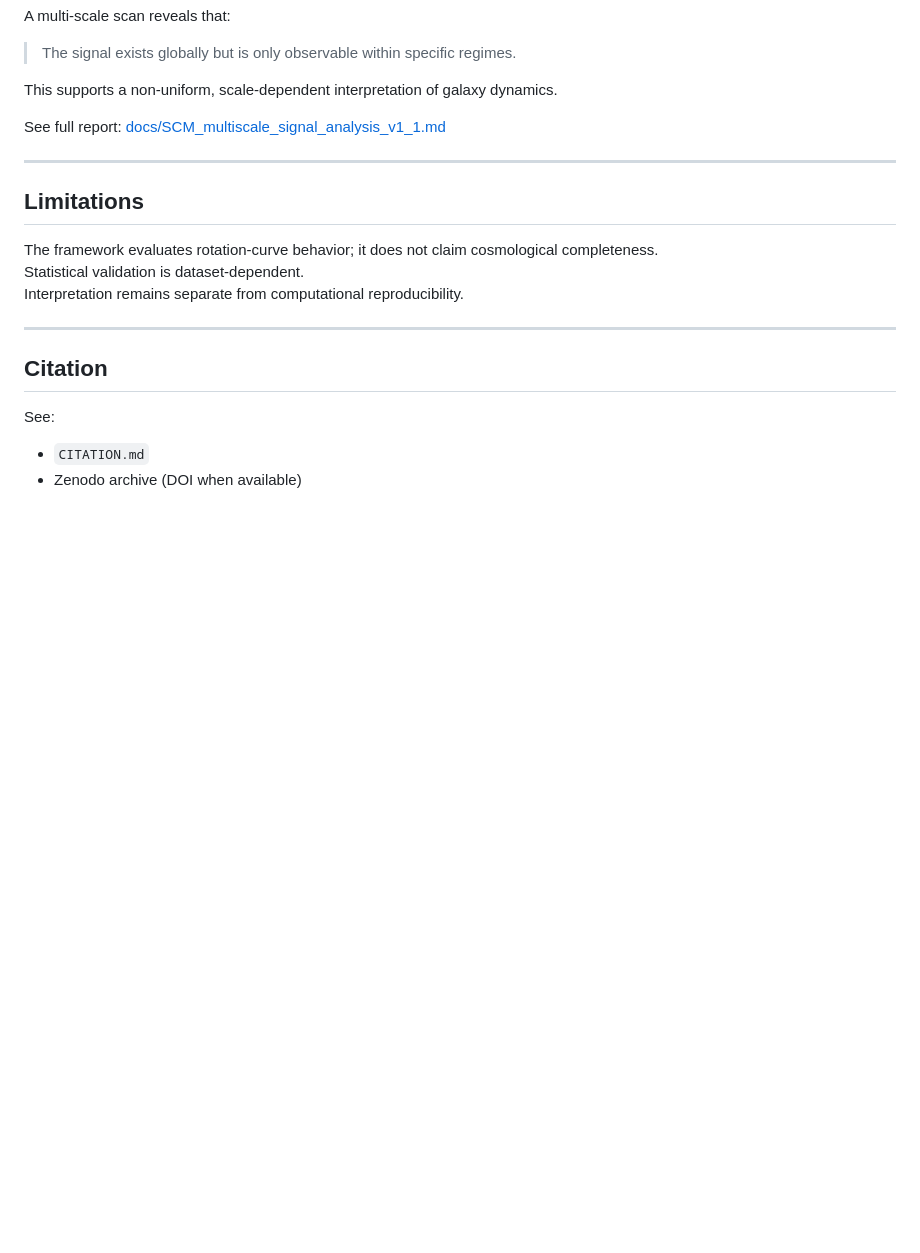
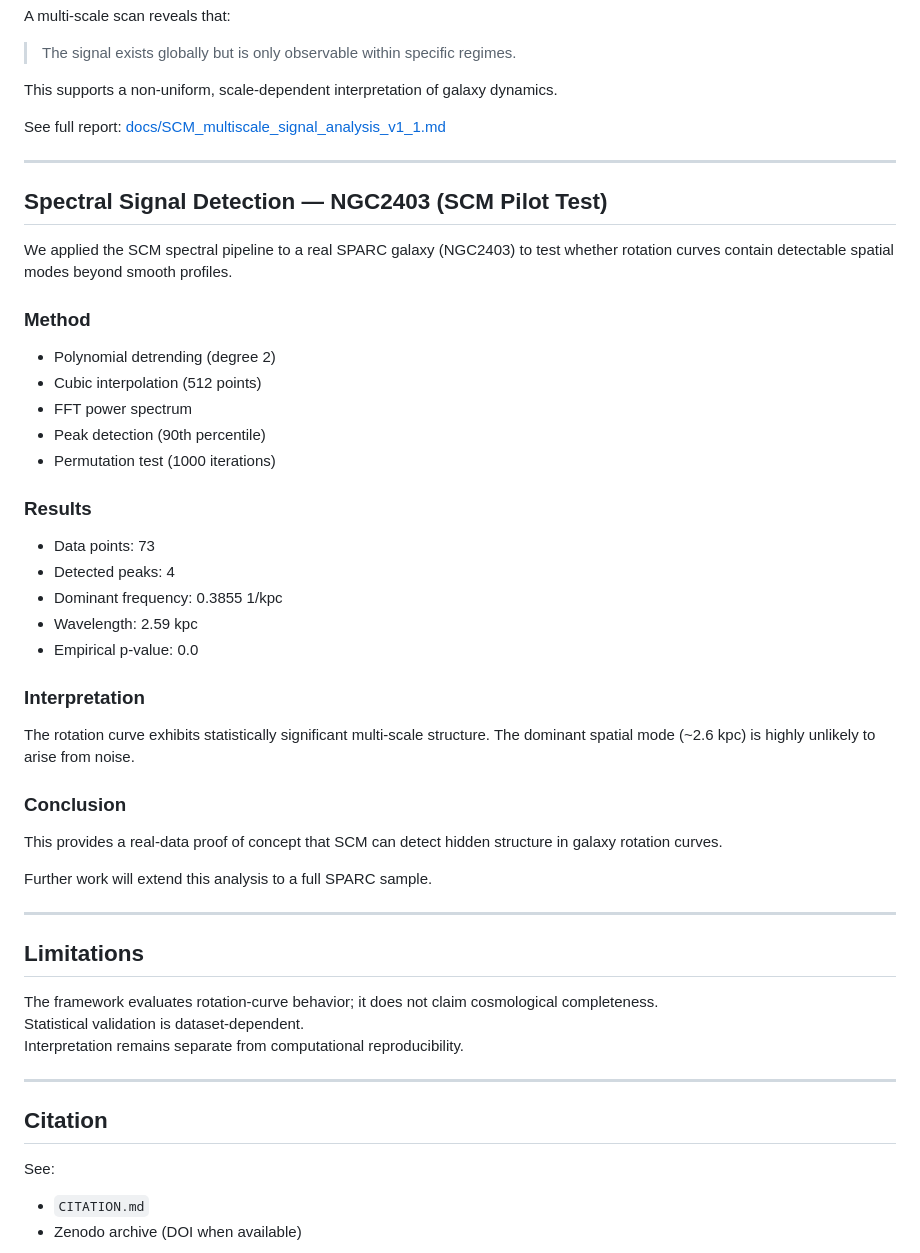
Before and after one commit to sergiocamaramadrid-cyber/Motor-de-Velos-SCM, a Markdown page: README.md, the part around the change. GitHub-like rendering; blank space fills up the shorter version.

Commit message:
docs: add NGC2403 spectral signal detection section to README
Agent-Logs-Url: https://github.com/sergiocamaramadrid-cyber/Motor-de-Velos-SCM/sessions/a3eb8067-dc2a-4371-a8ae-2fbdda12e7b1

Co-authored-by: sergiocamaramadrid-cyber <260973571+sergiocamaramadrid-cyber@users.noreply.github.com>

```diff
--- a/README.md
+++ b/README.md
@@ -185,6 +185,34 @@ See full report:
 
 ---
 
+## Spectral Signal Detection — NGC2403 (SCM Pilot Test)
+
+We applied the SCM spectral pipeline to a real SPARC galaxy (NGC2403) to test whether rotation curves contain detectable spatial modes beyond smooth profiles.
+
+### Method
+- Polynomial detrending (degree 2)
+- Cubic interpolation (512 points)
+- FFT power spectrum
+- Peak detection (90th percentile)
+- Permutation test (1000 iterations)
+
+### Results
+- Data points: 73
+- Detected peaks: 4
+- Dominant frequency: 0.3855 1/kpc
+- Wavelength: 2.59 kpc
+- Empirical p-value: 0.0
+
+### Interpretation
+The rotation curve exhibits statistically significant multi-scale structure. The dominant spatial mode (~2.6 kpc) is highly unlikely to arise from noise.
+
+### Conclusion
+This provides a real-data proof of concept that SCM can detect hidden structure in galaxy rotation curves.
+
+Further work will extend this analysis to a full SPARC sample.
+
+---
+
 ## Limitations
 
 The framework evaluates rotation-curve behavior; it does not claim cosmological completeness.
```
